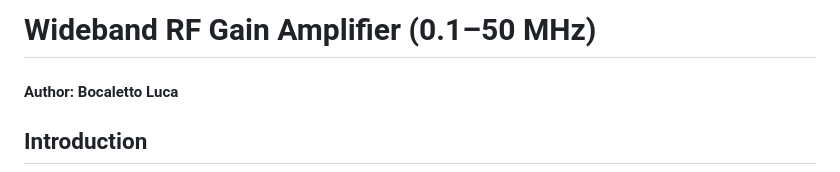
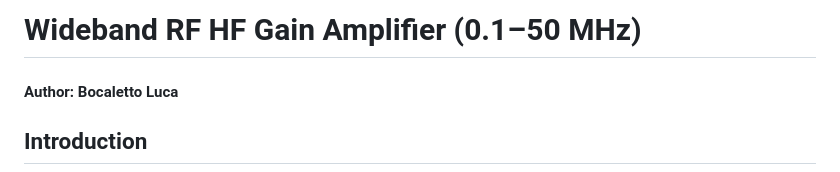
Before and after one commit to bocaletto-luca/RF-Amplifier-HF, a Markdown page: README.md, the part around the change. GitHub-like rendering.

```diff
--- a/README.md
+++ b/README.md
@@ -1,4 +1,4 @@
-# Wideband RF Gain Amplifier (0.1–50 MHz)
+# Wideband RF HF Gain Amplifier (0.1–50 MHz)
 #### Author: Bocaletto Luca
 
 ## Introduction
```
